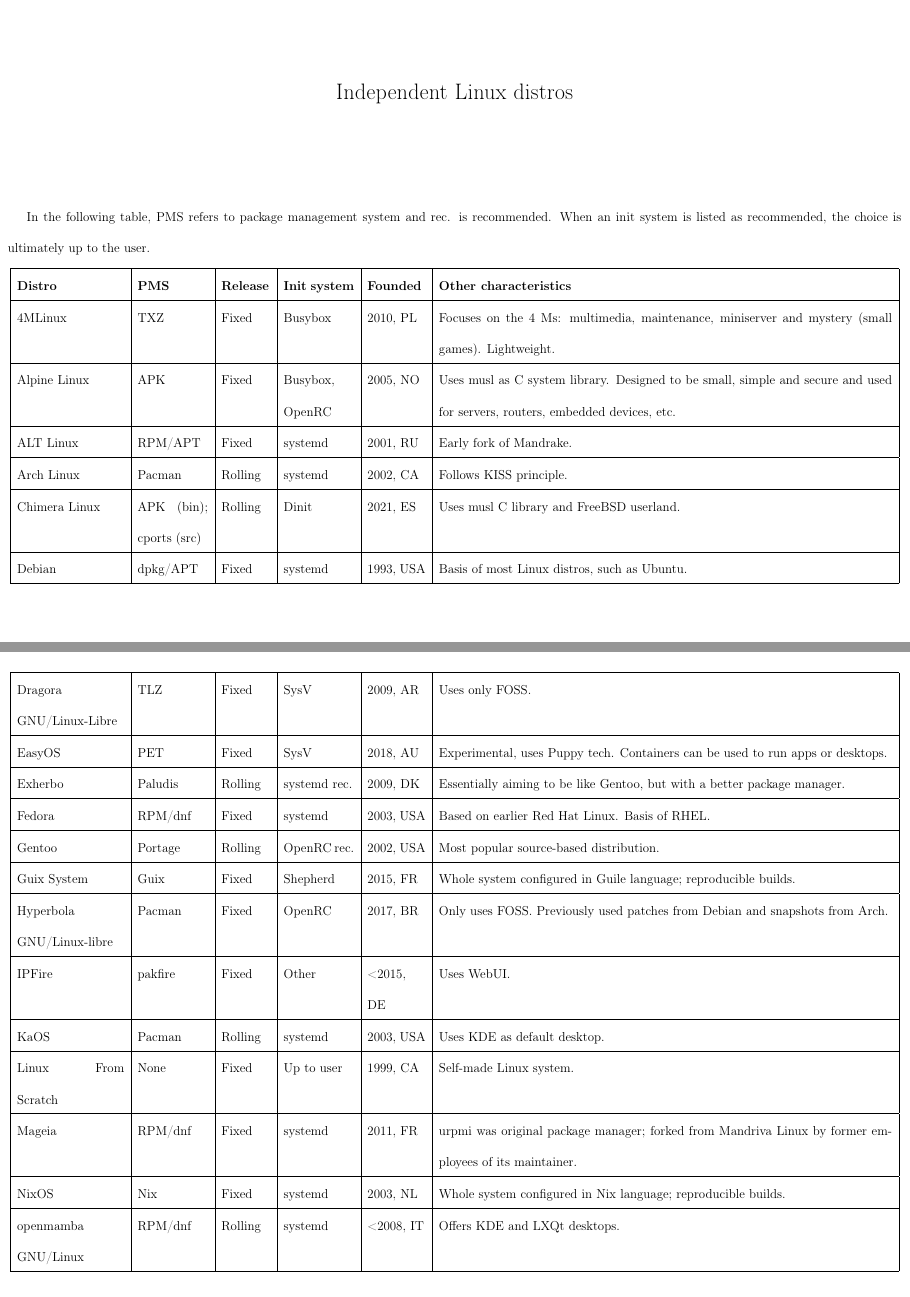
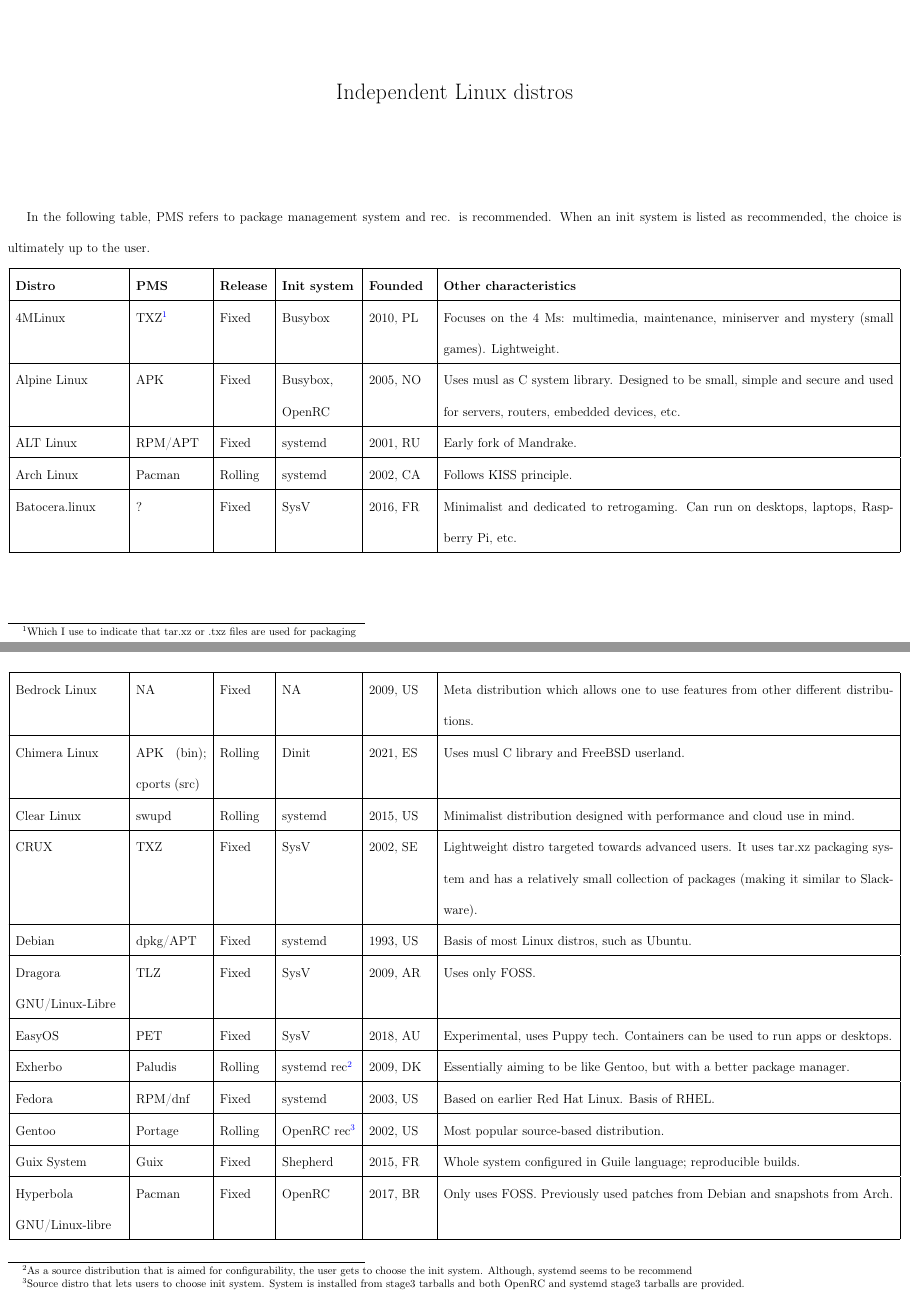
Before and after one commit to fusion809/LinuxDistros, a LaTeX document (independent Linux distros.tex): pages 1 and 2 of 3 before the commit and pages 1 and 2 of 5 after it, joined at a grey line. Compiled offline with LaTeX, dvips and Ghostscript.

Commit message:
Expanding table and adding footnotes

```diff
--- a/independent Linux distros.tex
+++ b/independent Linux distros.tex
@@ -39,21 +39,24 @@
 	\maketitle
 
 			In the following table, PMS refers to package management system and rec. is recommended. When an init system is listed as recommended, the choice is ultimately up to the user.
-	\begin{longtable}{|p{3.5cm}|p{2.3cm}|p{1.6cm}|p{2.3cm}|p{1.9cm}|p{14.8cm}|}
+	\begin{longtable}{|p{3.5cm}|p{2.3cm}|p{1.6cm}|p{2.4cm}|p{2.0cm}|p{14.7cm}|}
 			\hline
 			\textbf{Distro} & \textbf{PMS} & \textbf{Release} & \textbf{Init system} & \textbf{Founded} & \textbf{Other characteristics}\\\hline
-			4MLinux & TXZ & Fixed & Busybox & 2010, PL & Focuses on the 4 Ms: multimedia, maintenance, miniserver and mystery (small games). Lightweight. \\\hline
+			4MLinux & TXZ\footnote{Which I use to indicate that tar.xz or .txz files are used for packaging} & Fixed & Busybox & 2010, PL & Focuses on the 4 Ms: multimedia, maintenance, miniserver and mystery (small games). Lightweight. \\\hline
 			Alpine Linux & APK & Fixed & Busybox, OpenRC & 2005, NO & Uses musl as C system library. Designed to be small, simple and secure and used for servers, routers, embedded devices, etc. \\\hline
 			ALT Linux & RPM/APT & Fixed & systemd & 2001, RU & Early fork of Mandrake. \\\hline
 			Arch Linux & Pacman & Rolling & systemd & 2002, CA & Follows KISS principle. \\\hline
+			Batocera.linux & ? & Fixed & SysV & 2016, FR & Minimalist and dedicated to retrogaming. Can run on desktops, laptops, Raspberry Pi, etc. \\\hline
+			Bedrock Linux & NA & Fixed & NA & 2009, US & Meta distribution which allows one to use features from other different distributions. \\\hline
 			Chimera Linux & APK (bin); cports (src) & Rolling & Dinit & 2021, ES & Uses musl C library and FreeBSD userland. \\\hline
-			Debian & dpkg/APT & Fixed & systemd & 1993, USA & Basis of most Linux distros, such as Ubuntu.\\\hline
+			Clear Linux & swupd & Rolling & systemd & 2015, US & Minimalist distribution designed with performance and cloud use in mind. \\\hline
+			CRUX & TXZ & Fixed & SysV & 2002, SE & Lightweight distro targeted towards advanced users. It uses tar.xz packaging system and has a relatively small collection of packages (making it similar to Slackware).\\\hline
+			Debian & dpkg/APT & Fixed & systemd & 1993, US & Basis of most Linux distros, such as Ubuntu.\\\hline
 			Dragora GNU/Linux-Libre & TLZ & Fixed & SysV & 2009, AR & Uses only FOSS. \\\hline
 			EasyOS & PET & Fixed & SysV & 2018, AU & Experimental, uses Puppy tech. Containers can be used to run apps or desktops. \\\hline
-			Exherbo & Paludis & Rolling & systemd rec. & 2009, DK & Essentially aiming to be like Gentoo, but with a better package manager. \\\hline
-			Fedora & RPM/dnf & Fixed & systemd & 2003, USA & Based on earlier Red Hat Linux. Basis of RHEL. \\\hline
-			Gentoo & Portage & Rolling & OpenRC rec. & 2002, USA & Most popular source-based distribution. \\\hline
+			Exherbo & Paludis & Rolling & systemd rec\footnote{As a source distribution that is aimed for configurability, the user gets to choose the init system. Although, systemd seems to be recommend} & 2009, DK & Essentially aiming to be like Gentoo, but with a better package manager. \\\hline
+			Fedora & RPM/dnf & Fixed & systemd & 2003, US & Based on earlier Red Hat Linux. Basis of RHEL. \\\hline
+			Gentoo & Portage & Rolling & OpenRC rec\footnote{Source distro that lets users to choose init system. System is installed from stage3 tarballs and both OpenRC and systemd stage3 tarballs are provided.} & 2002, US & Most popular source-based distribution. \\\hline
 			Guix System & Guix & Fixed & Shepherd & 2015, FR & Whole system configured in Guile language; reproducible builds. \\\hline
 			Hyperbola GNU/Linux-libre & Pacman & Fixed & OpenRC & 2017, BR & Only uses FOSS. Previously used patches from Debian and snapshots from Arch. \\\hline
 			IPFire & pakfire & Fixed & Other & <2015, DE & Uses WebUI. \\\hline
-			KaOS & Pacman & Rolling & systemd & 2003, USA & Uses KDE as default desktop. \\\hline
```
Also changed, not shown: independent Linux distros.tex (17 more changed lines).
